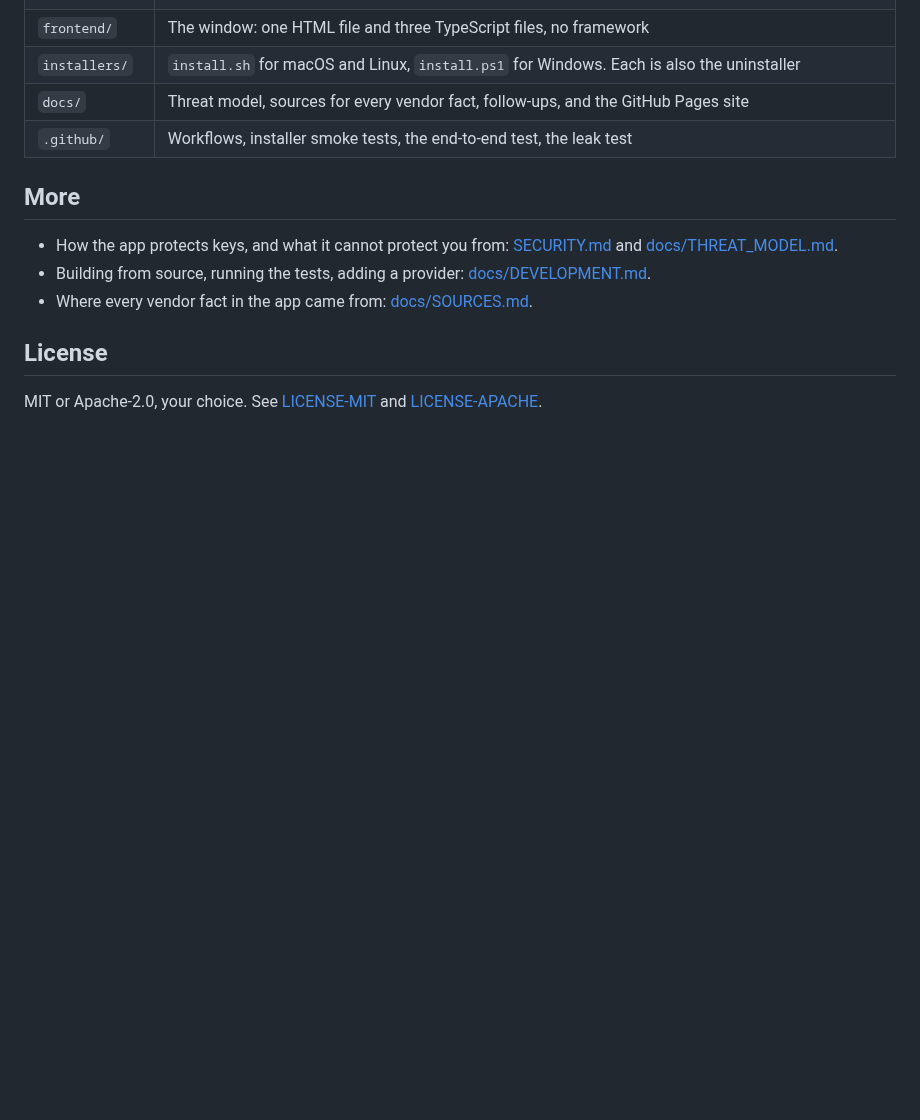
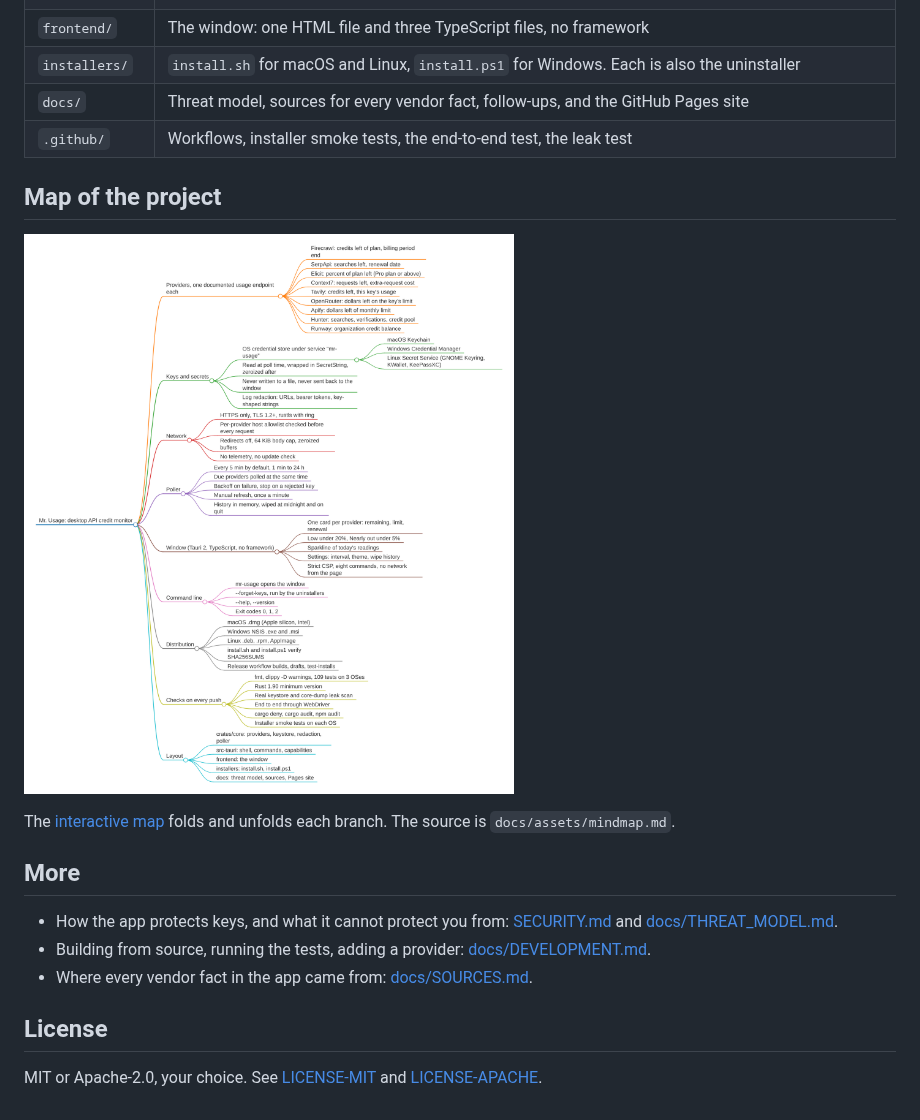
Before and after one commit to AlveeeRahman/mr-usage, a Markdown page: README.md, the part around the change. GitHub-like rendering; pictures changed too: docs/assets/mindmap.png (added); blank space fills up the shorter version.

Commit message:
README: a map of the project, linked to the interactive mind map
Co-Authored-By: Claude Fable 5.1 <noreply@anthropic.com>
Claude-Session: https://claude.ai/code/session_016m6kfZ4D2pE8kKoiigXgWs

```diff
--- a/README.md
+++ b/README.md
@@ -162,6 +162,12 @@ This removes the keys from your credential store, then the app, then its setting
 | `docs/` | Threat model, sources for every vendor fact, follow-ups, and the GitHub Pages site |
 | `.github/` | Workflows, installer smoke tests, the end-to-end test, the leak test |
 
+## Map of the project
+
+[![Map of Mr. Usage: providers, keys and secrets, network, poller, window, command line, distribution, checks, layout](docs/assets/mindmap.png)](https://mindmap-claude.keenethics-labs.com/share/iee0fkwu)
+
+The [interactive map](https://mindmap-claude.keenethics-labs.com/share/iee0fkwu) folds and unfolds each branch. The source is `docs/assets/mindmap.md`.
+
 ## More
 
 - How the app protects keys, and what it cannot protect you from: [SECURITY.md](SECURITY.md) and [docs/THREAT_MODEL.md](docs/THREAT_MODEL.md).
```
Also changed, not shown: docs/DEVELOPMENT.md (+4 -0 lines), docs/assets/mindmap.md (added, +76 -0 lines).
